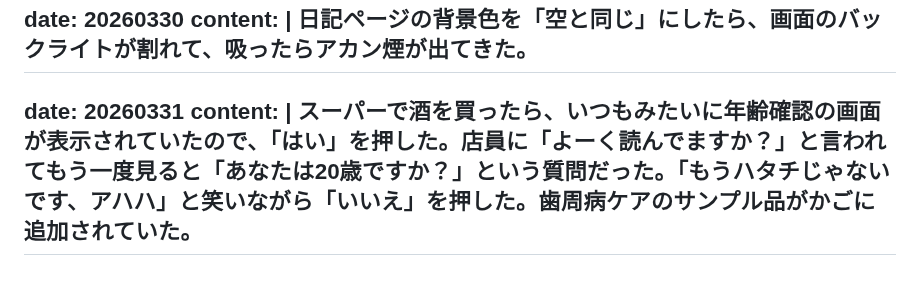
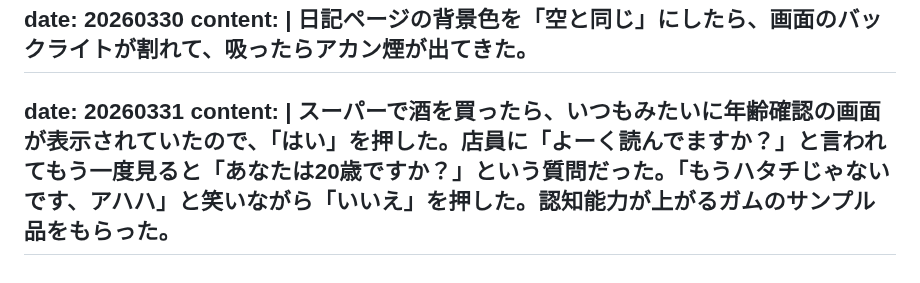
Before and after one commit to gojiroma/diary, a Markdown page: fake.md, the part around the change. GitHub-like rendering.

Commit message:
Update entries for 20260331

```diff
--- a/fake.md
+++ b/fake.md
@@ -644,5 +644,5 @@ content: |
 ---
 date: 20260331
 content: |
-  スーパーで酒を買ったら、いつもみたいに年齢確認の画面が表示されていたので、「はい」を押した。店員に「よーく読んでますか？」と言われてもう一度見ると「あなたは20歳ですか？」という質問だった。「もうハタチじゃないです、アハハ」と笑いながら「いいえ」を押した。歯周病ケアのサンプル品がかごに追加されていた。
+  スーパーで酒を買ったら、いつもみたいに年齢確認の画面が表示されていたので、「はい」を押した。店員に「よーく読んでますか？」と言われてもう一度見ると「あなたは20歳ですか？」という質問だった。「もうハタチじゃないです、アハハ」と笑いながら「いいえ」を押した。認知能力が上がるガムのサンプル品をもらった。
 ---
```
